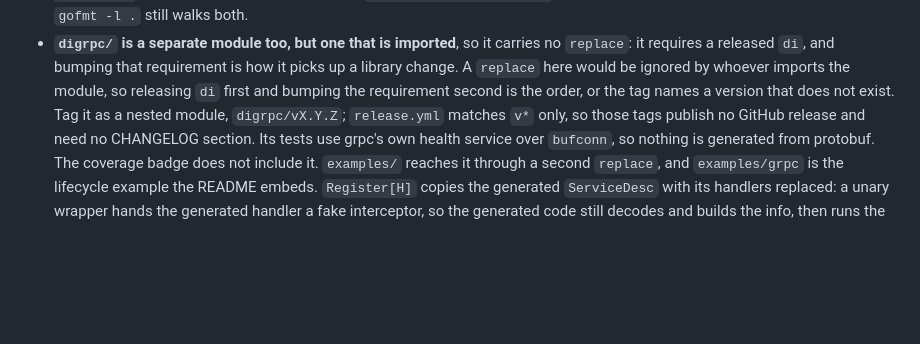
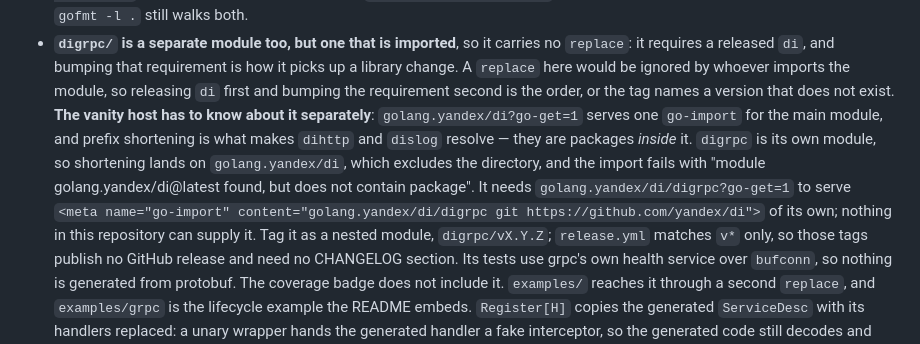
Before and after one commit to floatdrop/di, a Markdown page: CLAUDE.md, the part around the change. Drawn GitHub-style; blank space fills up the shorter version.

Commit message:
CLAUDE: record that the vanity host must serve digrpc separately
golang.yandex/di/digrpc is unresolvable today: the vanity service answers
/di only, and prefix shortening -- which is what makes dihttp and dislog
work, since they are packages inside the main module -- lands on
golang.yandex/di, whose go.mod excludes the digrpc directory. The tag
digrpc/v0.2.1 is correct and will resolve as soon as the host serves a
go-import for the nested path.

Co-Authored-By: Claude Opus 5 (1M context) <noreply@anthropic.com>

```diff
--- a/CLAUDE.md
+++ b/CLAUDE.md
@@ -563,7 +563,16 @@ reverse: caught by the fuzzer in 0.06s, missed by 400 seeded sequences).
   requirement is how it picks up a library change. A `replace` here would be
   ignored by whoever imports the module, so releasing `di` first and bumping
   the requirement second is the order, or the tag names a version that does
-  not exist. Tag it as a nested module,
+  not exist. **The vanity host has to know about it separately**:
+  `golang.yandex/di?go-get=1` serves one `go-import` for the main module, and
+  prefix shortening is what makes `dihttp` and `dislog` resolve — they are
+  packages *inside* it. `digrpc` is its own module, so shortening lands on
+  `golang.yandex/di`, which excludes the directory, and the import fails with
+  "module golang.yandex/di@latest found, but does not contain package". It
+  needs `golang.yandex/di/digrpc?go-get=1` to serve
+  `<meta name="go-import" content="golang.yandex/di/digrpc git https://github.com/yandex/di">`
+  of its own; nothing in this repository can supply it. Tag it as a nested
+  module,
   `digrpc/vX.Y.Z`; `release.yml` matches `v*` only, so those tags publish no
   GitHub release and need no CHANGELOG section. Its tests use grpc's own
   health service over `bufconn`, so nothing is generated from protobuf. The
```
